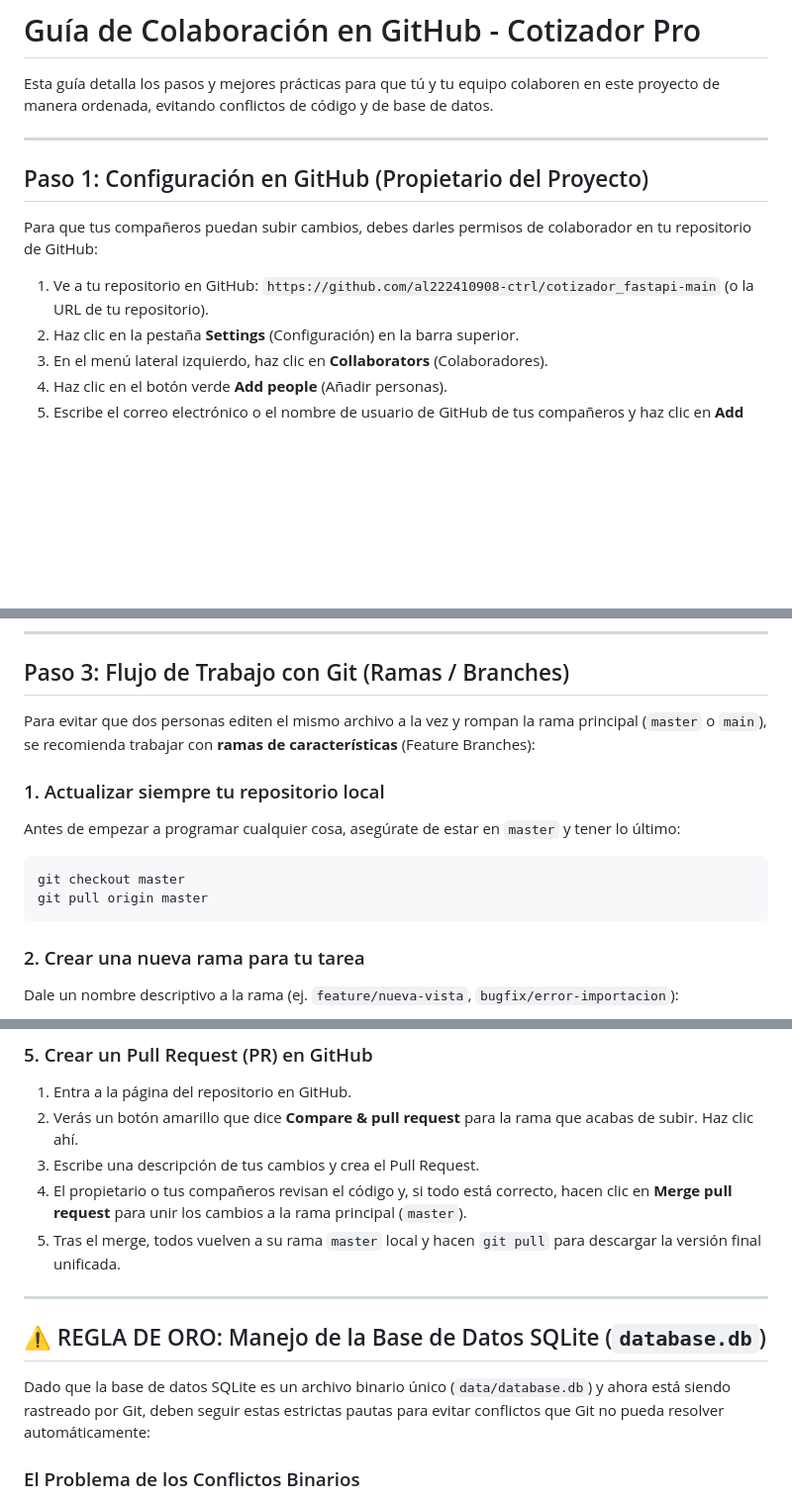
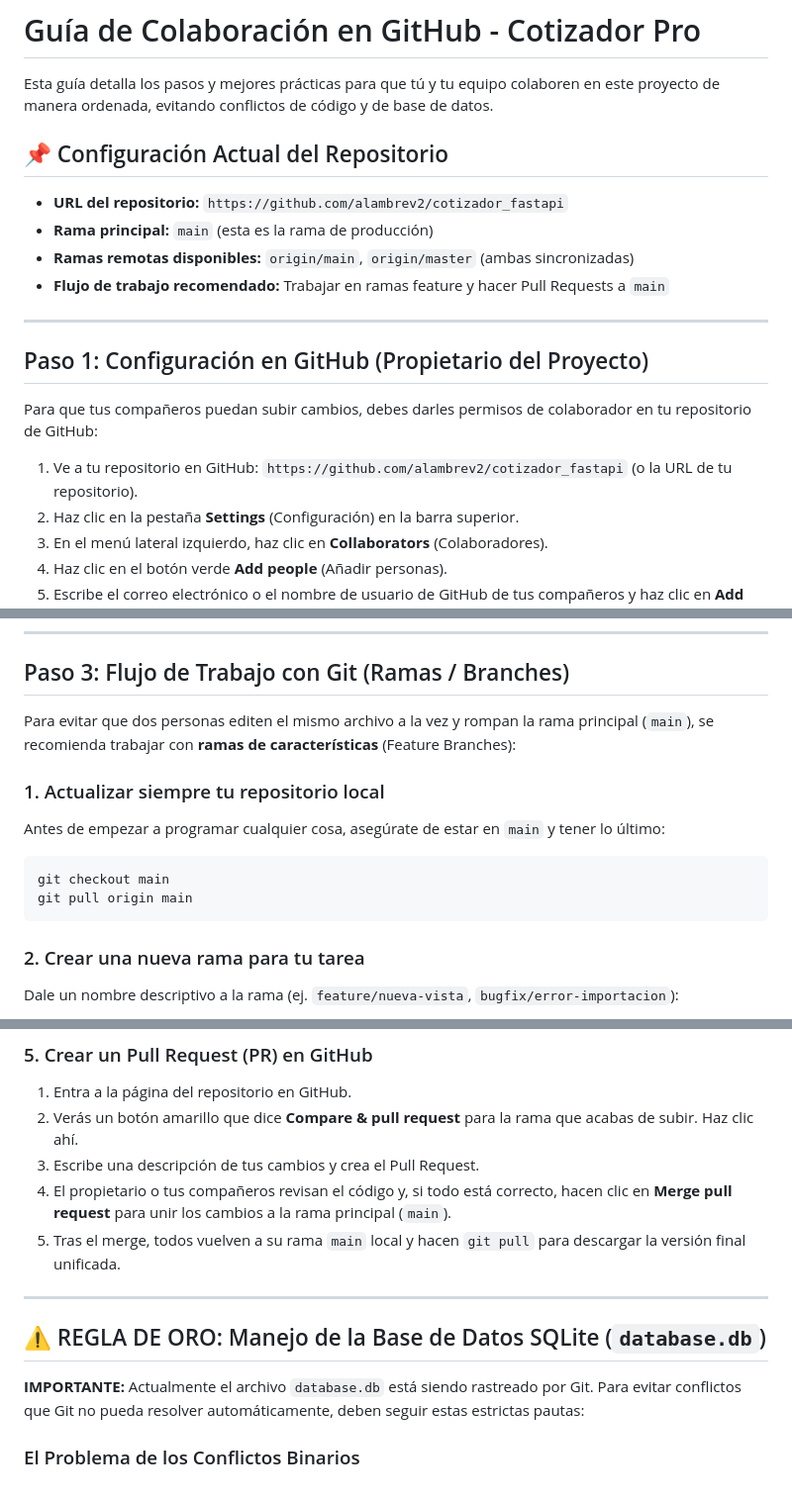
Before and after one commit to alambrev2/cotizador_fastapi, a Markdown page: GUIA_COLABORACION.md, 3 parts joined by grey strips. Shown at 99% size. Rendered like a GitHub page; blank space fills up the shorter version.

Commit message:
docs: actualizar guía de colaboración con configuración correcta del repositorio

````diff
--- a/GUIA_COLABORACION.md
+++ b/GUIA_COLABORACION.md
@@ -1,6 +1,13 @@
 # Guía de Colaboración en GitHub - Cotizador Pro
 
 Esta guía detalla los pasos y mejores prácticas para que tú y tu equipo colaboren en este proyecto de manera ordenada, evitando conflictos de código y de base de datos.
+
+## 📌 Configuración Actual del Repositorio
+
+- **URL del repositorio:** `https://github.com/alambrev2/cotizador_fastapi`
+- **Rama principal:** `main` (esta es la rama de producción)
+- **Ramas remotas disponibles:** `origin/main`, `origin/master` (ambas sincronizadas)
+- **Flujo de trabajo recomendado:** Trabajar en ramas feature y hacer Pull Requests a `main`
 
 ---
 
@@ -8,7 +15,7 @@ Esta guía detalla los pasos y mejores prácticas para que tú y tu equipo colab
 
 Para que tus compañeros puedan subir cambios, debes darles permisos de colaborador en tu repositorio de GitHub:
 
-1. Ve a tu repositorio en GitHub: `https://github.com/al222410908-ctrl/cotizador_fastapi-main` (o la URL de tu repositorio).
+1. Ve a tu repositorio en GitHub: `https://github.com/alambrev2/cotizador_fastapi` (o la URL de tu repositorio).
 2. Haz clic en la pestaña **Settings** (Configuración) en la barra superior.
 3. En el menú lateral izquierdo, haz clic en **Collaborators** (Colaboradores).
 4. Haz clic en el botón verde **Add people** (Añadir personas).
@@ -54,13 +61,13 @@ Esto creará automáticamente los archivos de configuración local `.env` y los
 
 ## Paso 3: Flujo de Trabajo con Git (Ramas / Branches)
 
-Para evitar que dos personas editen el mismo archivo a la vez y rompan la rama principal (`master` o `main`), se recomienda trabajar con **ramas de características** (Feature Branches):
+Para evitar que dos personas editen el mismo archivo a la vez y rompan la rama principal (`main`), se recomienda trabajar con **ramas de características** (Feature Branches):
 
 ### 1. Actualizar siempre tu repositorio local
-Antes de empezar a programar cualquier cosa, asegúrate de estar en `master` y tener lo último:
+Antes de empezar a programar cualquier cosa, asegúrate de estar en `main` y tener lo último:
 ```bash
-git checkout master
-git pull origin master
+git checkout main
+git pull origin main
 ```
 
 ### 2. Crear una nueva rama para tu tarea
@@ -85,14 +92,14 @@ git push -u origin feature/nombre-de-tu-tarea
 1. Entra a la página del repositorio en GitHub.
 2. Verás un botón amarillo que dice **Compare & pull request** para la rama que acabas de subir. Haz clic ahí.
 3. Escribe una descripción de tus cambios y crea el Pull Request.
-4. El propietario o tus compañeros revisan el código y, si todo está correcto, hacen clic en **Merge pull request** para unir los cambios a la rama principal (`master`).
-5. Tras el merge, todos vuelven a su rama `master` local y hacen `git pull` para descargar la versión final unificada.
+4. El propietario o tus compañeros revisan el código y, si todo está correcto, hacen clic en **Merge pull request** para unir los cambios a la rama principal (`main`).
+5. Tras el merge, todos vuelven a su rama `main` local y hacen `git pull` para descargar la versión final unificada.
 
 ---
 
 ## ⚠ REGLA DE ORO: Manejo de la Base de Datos SQLite (`database.db`)
 
-Dado que la base de datos SQLite es un archivo binario único (`data/database.db`) y ahora está siendo rastreado por Git, deben seguir estas estrictas pautas para evitar conflictos que Git no pueda resolver automáticamente:
+**IMPORTANTE:** Actualmente el archivo `database.db` está siendo rastreado por Git. Para evitar conflictos que Git no pueda resolver automáticamente, deben seguir estas estrictas pautas:
 
 ### El Problema de los Conflictos Binarios
 Si el Colaborador A agrega un cliente en su PC y el Colaborador B agrega un producto en su PC al mismo tiempo, ambos habrán modificado el archivo `database.db`. Git no puede "fusionar" (merge) las líneas dentro de un archivo SQLite porque es binario. El primero que haga `push` subirá sus datos, y el segundo recibirá un error de conflicto insalvable al intentar hacer `pull` o `push`.
````
Also changed, not shown: other parts of GUIA_COLABORACION.md (+2 -2 lines).
